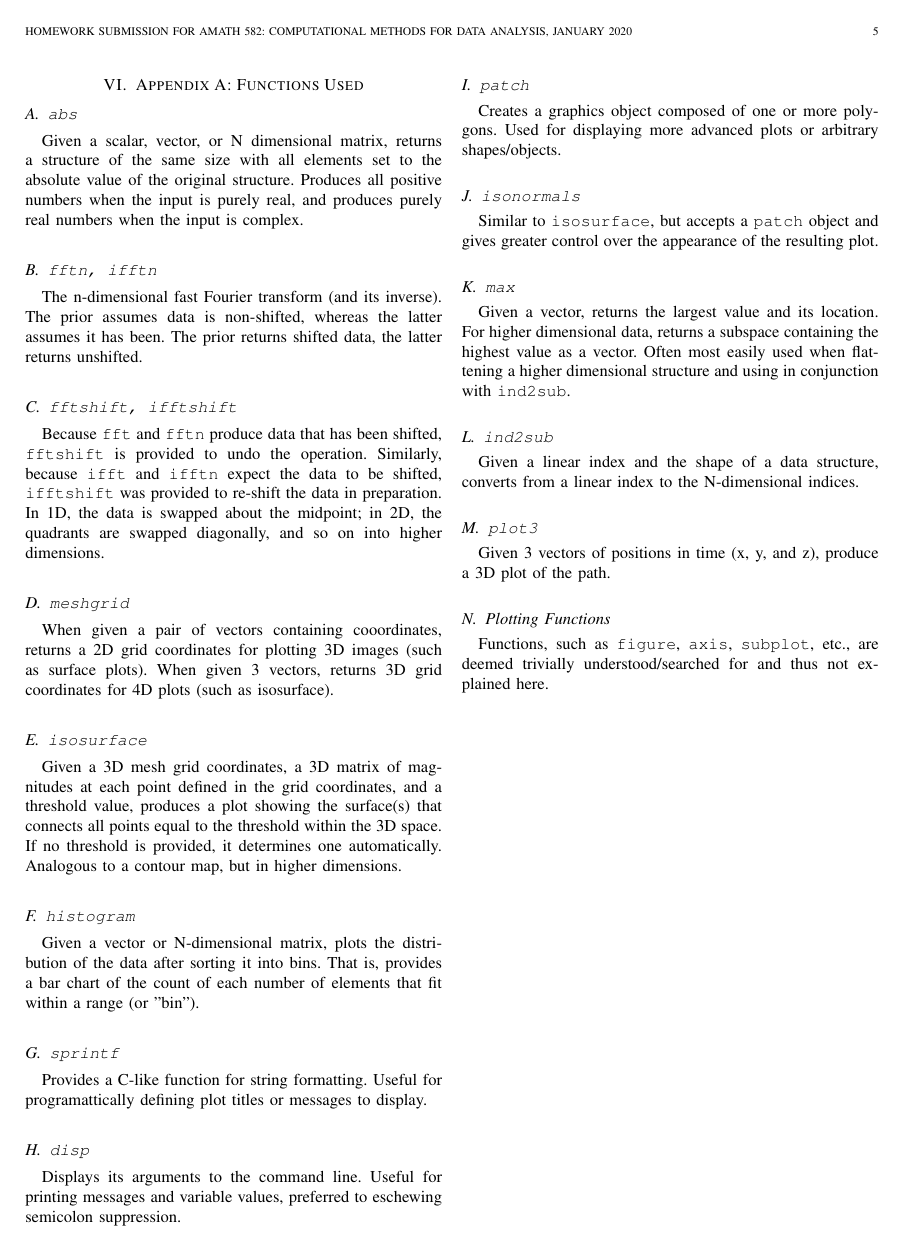
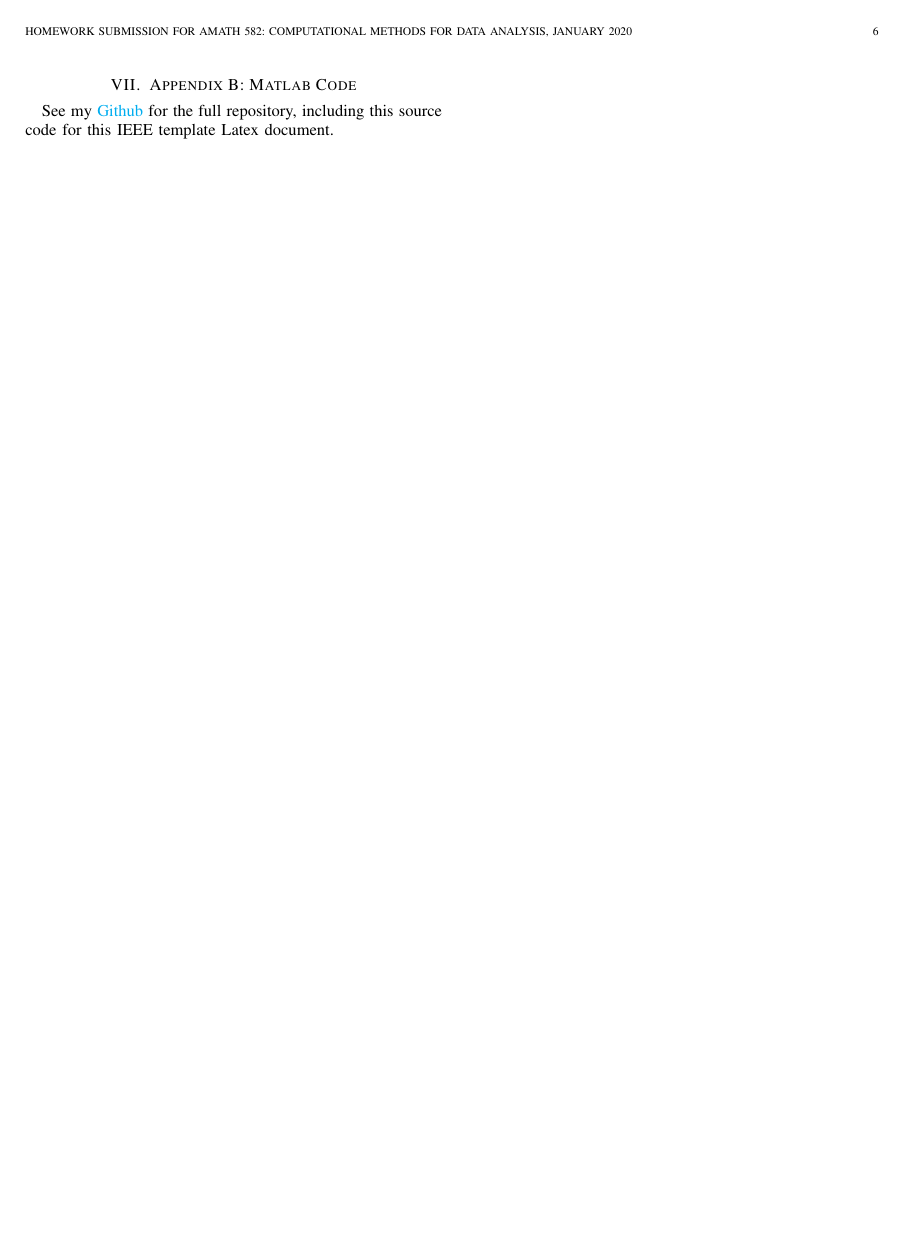
Before and after one commit to eric-silk/AMATH582_HW1, a LaTeX paper (IEEE-SPL-LaTeX-1/bare_jrnl.tex): page 5 of 5 before the commit and page 6 of 6 after it. Compiled offline with pdfLaTeX; a missing font is replaced by an installed copy or a similar font; a LaTeX package or settings file that is missing is left out.

Commit message:
Final edits, ready for submission.

```diff
--- a/IEEE-SPL-LaTeX-1/bare_jrnl.tex
+++ b/IEEE-SPL-LaTeX-1/bare_jrnl.tex
@@ -9,6 +9,8 @@
 \hyphenation{op-tical net-works semi-conduc-tor}
 
 \usepackage{graphicx}
+\usepackage{hyperref}
+\hypersetup{colorlinks=true, linkcolor=blue, urlcolor=cyan}
 
 % Macro to get code font
 \def\code#1{\texttt{#1}}
@@ -238,4 +240,10 @@ Given 3 vectors of positions in time (x, y, and z), produce a 3D plot of the pat
 \subsection{Plotting Functions}
 Functions, such as \code{figure}, \code{axis}, \code{subplot}, etc., are deemed trivially understood/searched for and thus not explained here.
 
+\newpage
+\clearpage
+\newpage
+\section{Appendix B: Matlab Code}
+See my \href{https://github.com/eric-silk/AMATH582_HW1}{Github} for the full repository, including this source code for this IEEE template Latex document.
+
 \end{document}
```
Also changed, not shown: IEEE-SPL-LaTeX-1/fig1.png (deleted), IEEE-SPL-LaTeX-1/bare_jrnl.tex (2 more changed lines), 1 other file.
